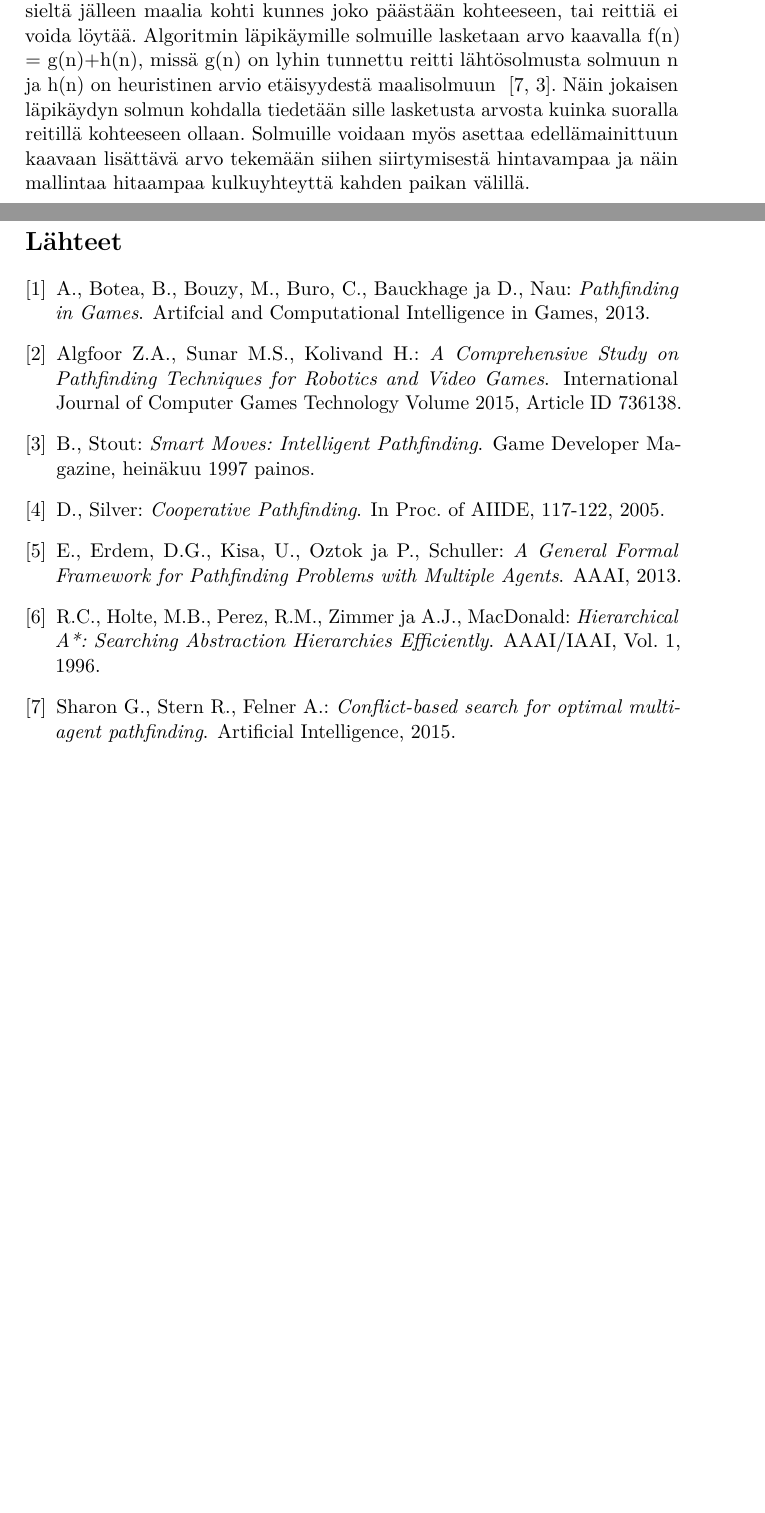
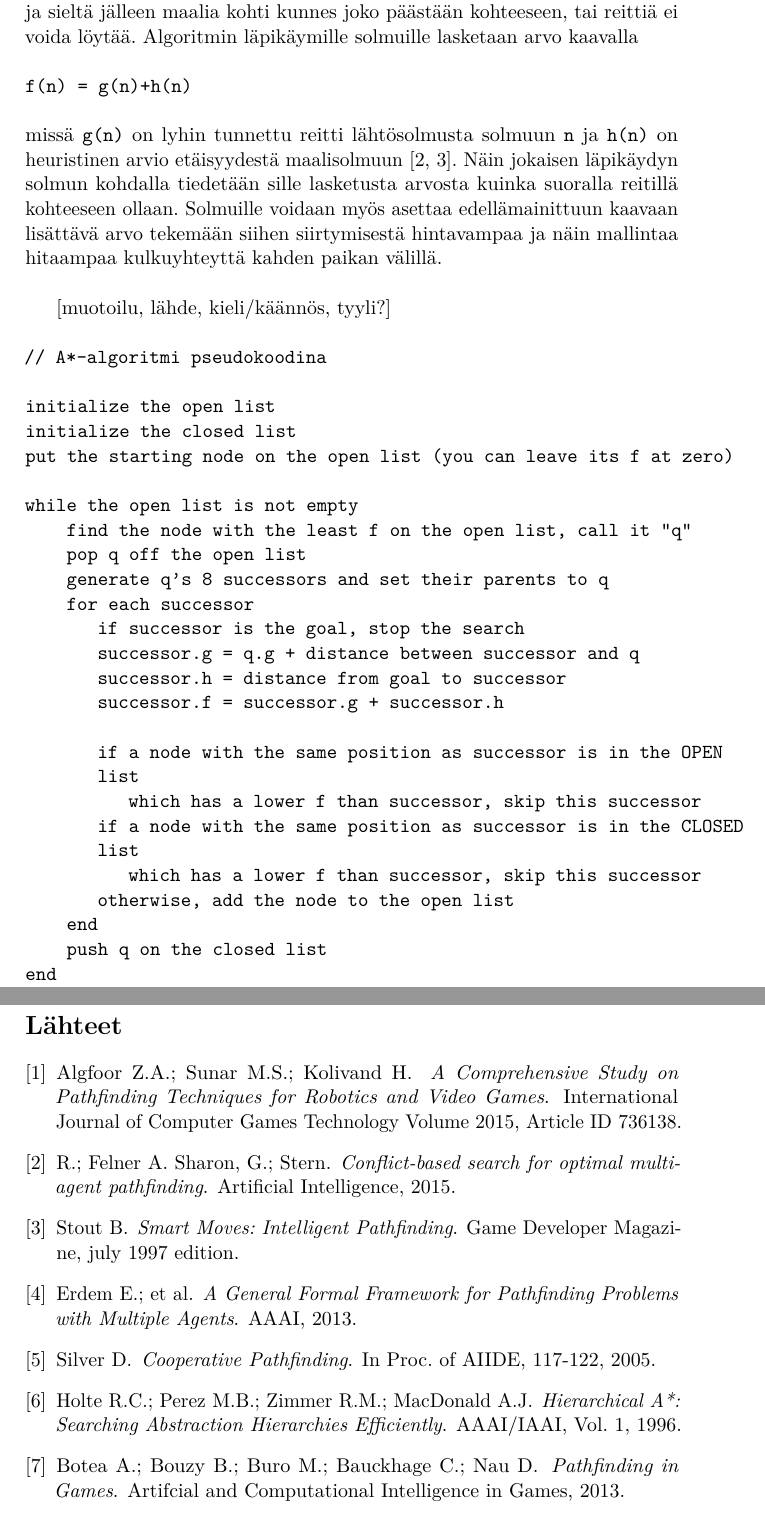
Before and after one commit to santerim/kandi, a LaTeX document (kandi.tex, which reads references-fi.bib): two parts of pages 5 and 9 of 9, joined at a grey line, cut so that both start at the same text, the shorter picture padded with empty space. Compiled offline with pdfLaTeX.

Commit message:
lisää latexia ja muokkausta

```diff
--- a/kandi.tex
+++ b/kandi.tex
@@ -25,6 +25,7 @@
 
 % --- General packages ---
 
+\usepackage{courier}
 \usepackage[utf8]{inputenc}
 \usepackage[T1]{fontenc}
 \usepackage{lmodern}
@@ -144,8 +145,38 @@ Reitinetsintä kokonaisuutena jakaantuu kahteen vaiheeseen: Toimintaympäristös
 \subsection{Dijkstran reitinetsintäalgoritmi}
 \subsection{A*-algoritmi}
 
-A* toteuttaa niin sanottua paras ensin-tyyliä, jossa jokaisen solmun tai solun kohdalla pyritään ensiksi etenemään suoraan kohti maalia. Jos tiellä on jokin este, algoritmi pyrkii kiertämään sen pyrkimällä viereisiin soluihin ja sieltä jälleen maalia kohti kunnes joko päästään kohteeseen, tai reittiä ei voida löytää.
-Algoritmin läpikäymille solmuille lasketaan arvo kaavalla f(n) = g(n)+h(n), missä g(n) on lyhin tunnettu reitti lähtösolmusta solmuun n ja h(n) on heuristinen arvio etäisyydestä maalisolmuun ~\cite{sharon, stout}. Näin jokaisen läpikäydyn solmun kohdalla tiedetään sille lasketusta arvosta kuinka suoralla reitillä kohteeseen ollaan. Solmuille voidaan myös asettaa edellämainittuun kaavaan lisättävä arvo tekemään siihen siirtymisestä hintavampaa ja näin mallintaa hitaampaa kulkuyhteyttä kahden paikan välillä.
+A* toteuttaa niin sanottua paras ensin -tyyliä, jossa jokaisen solmun tai solun kohdalla pyritään ensiksi etenemään suoraan kohti maalia. Jos tiellä on jokin este, algoritmi pyrkii kiertämään sen pyrkimällä viereisiin soluihin ja sieltä jälleen maalia kohti kunnes joko päästään kohteeseen, tai reittiä ei voida löytää.
+Algoritmin läpikäymille solmuille lasketaan arvo kaavalla \newline\newline\texttt{f(n) = g(n)+h(n)}\newline\newline missä \texttt{g(n)} on lyhin tunnettu reitti lähtösolmusta solmuun \texttt{n} ja \texttt{h(n)} on heuristinen arvio etäisyydestä maalisolmuun~\cite{sharon, stout}. Näin jokaisen läpikäydyn solmun kohdalla tiedetään sille lasketusta arvosta kuinka suoralla reitillä kohteeseen ollaan. Solmuille voidaan myös asettaa edellämainittuun kaavaan lisättävä arvo tekemään siihen siirtymisestä hintavampaa ja näin mallintaa hitaampaa kulkuyhteyttä kahden paikan välillä.\newline
+
+[muotoilu, lähde, kieli/käännös, tyyli?]
+\newline
+
+\noindent\texttt{// A*-algoritmi pseudokoodina}\newline
+
+\noindent\texttt{initialize the open list}\newline
+\texttt{initialize the closed list}\newline
+\texttt{put the starting node on the open list (you can leave its f at zero)}\newline
+\newline
+\texttt{while the open list is not empty}\newline
+\indent\texttt{    find the node with the least f on the open list, call it "q"}\newline
+\indent\texttt{    pop q off the open list}\newline
+\indent\texttt{    generate q's 8 successors and set their parents to q}\newline
+\indent\texttt{    for each successor}\newline
+\indent\indent\texttt{    	if successor is the goal, stop the search}\newline
+\indent\indent\texttt{        successor.g = q.g + distance between successor and q}\newline
+\indent\indent\texttt{        successor.h = distance from goal to successor}\newline
+\indent\indent\texttt{        successor.f = successor.g + successor.h}\newline
+\newline
+\indent\indent\texttt{        if a node with the same position as successor is in the OPEN}\newline
+\indent\indent\texttt{        list}\newline
+\indent\indent\indent\texttt{            which has a lower f than successor, skip this successor}\newline
+\indent\indent\texttt{        if a node with the same position as successor is in the CLOSED}\newline
+\indent\indent\texttt{        list}\newline
+\indent\indent\indent\texttt{            which has a lower f than successor, skip this successor}\newline
+\indent\indent\texttt{        otherwise, add the node to the open list}\newline
+\indent\texttt{    end}\newline
+\indent\texttt{    push q on the closed list}\newline
+\texttt{end}\newline
 
 
 \section{Rinnakkainen reitinhaku}
--- a/references-fi.bib
+++ b/references-fi.bib
@@ -24,7 +24,7 @@
 
 @book{erdem,
   title = {A General Formal Framework for Pathfinding Problems with Multiple Agents},
-  author = {Erdem E. and Kisa D.G. and Oztok U. and Schuller P.},
+  author = {Erdem E.; et al},
   publisher = {AAAI},
   year = {2013},
   address = {},
```
Also changed, not shown: grid-hierarchy.png (added), kandi.pdf, meeting conflict.png (added), kandi.tex (7 more changed lines), references-fi.bib (21 more changed lines), 1 other file.
